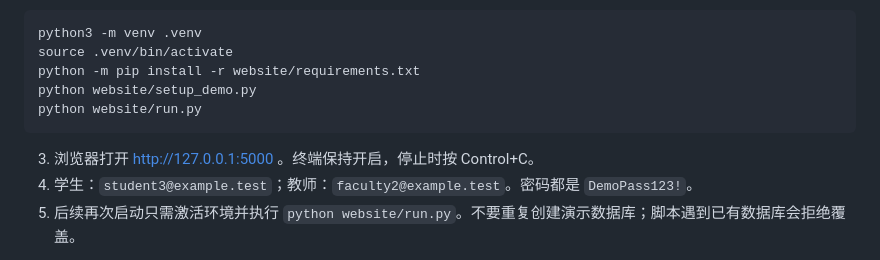
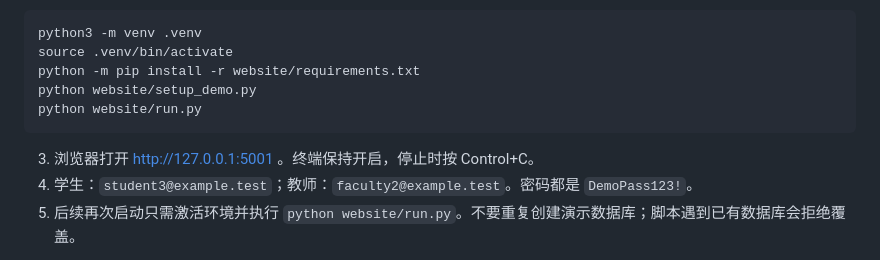
Before and after one commit to sternstunde2005/CS370-Exam1-School-Mangement-, a Markdown page: part B/START_HERE_CN.md, the part around the change. Drawn GitHub-style.

Commit message:
Update local server URL from 5000 to 5001

````diff
--- a/part B/START_HERE_CN.md
+++ b/part B/START_HERE_CN.md
@@ -31,7 +31,7 @@ python website/setup_demo.py
 python website/run.py
 ```
 
-3. 浏览器打开 http://127.0.0.1:5000 。终端保持开启，停止时按 Control+C。
+3. 浏览器打开 http://127.0.0.1:5001 。终端保持开启，停止时按 Control+C。
 4. 学生：`student3@example.test`；教师：`faculty2@example.test`。密码都是 `DemoPass123!`。
 5. 后续再次启动只需激活环境并执行 `python website/run.py`。不要重复创建演示数据库；脚本遇到已有数据库会拒绝覆盖。
 
````
